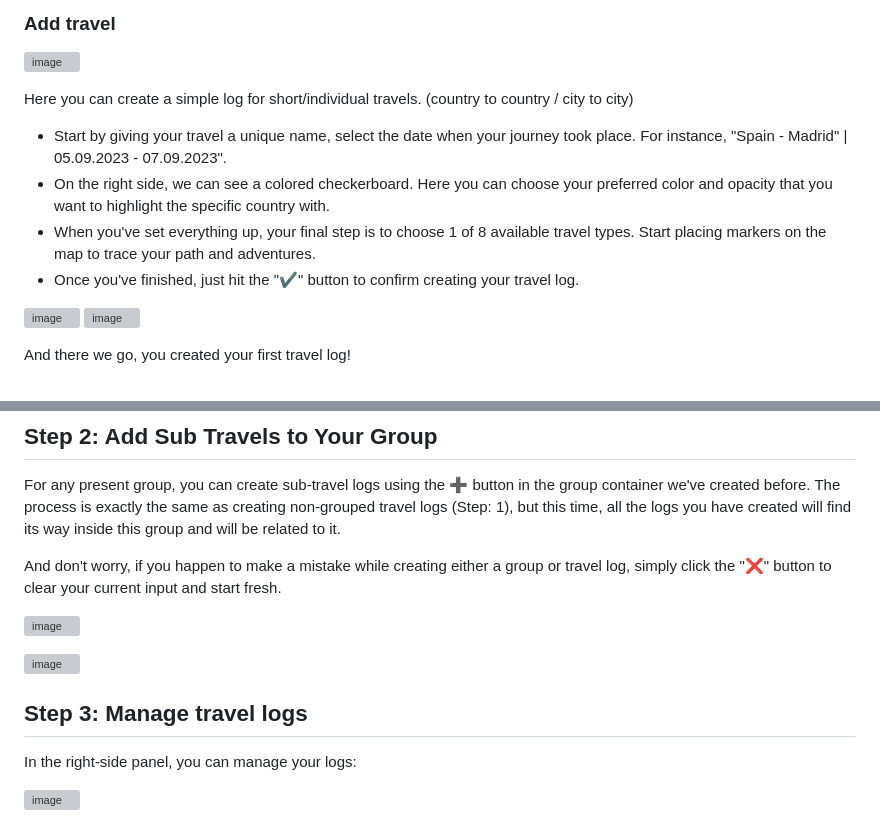
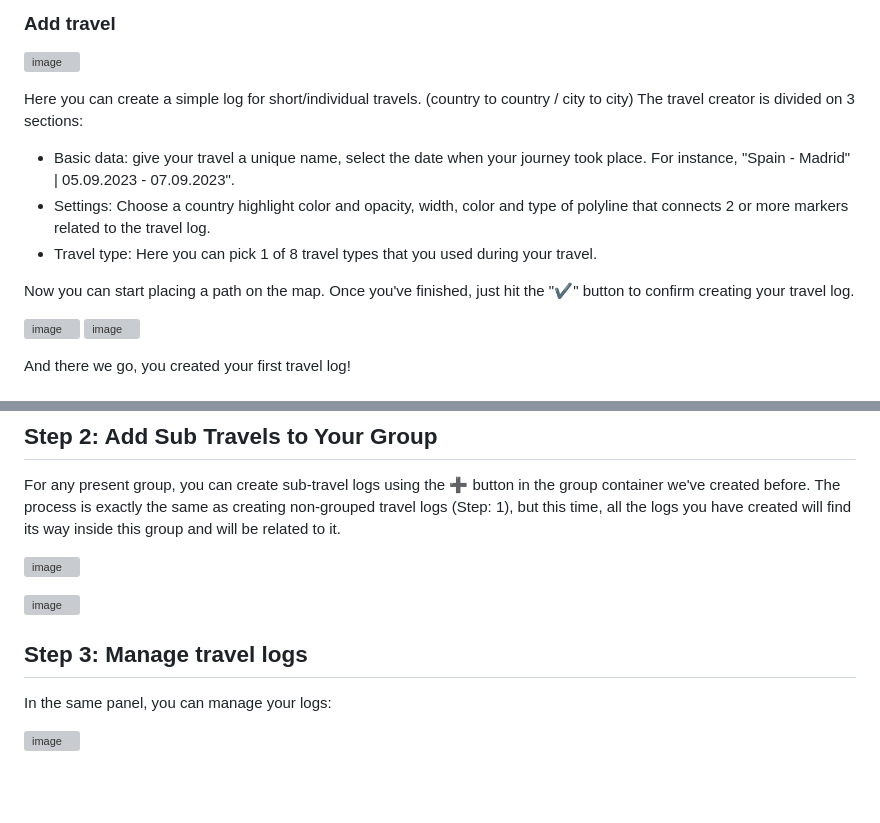
Before and after one commit to krystiandzirba/Ive-Been-There-Travel-Log-App, a Markdown page: README.md, 2 parts joined by grey strips. Drawn GitHub-style; blank space fills up the shorter version; grey boxes are pictures that could not be loaded.

```diff
--- a/README.md
+++ b/README.md
@@ -24,10 +24,13 @@ Start by navigating to the right-side panel and click either the "Individual" or
 ![image](https://github.com/krystiandzirba/Ive_been_there_travel_log_app/assets/120574986/6f10d350-026a-40c3-84f4-66c847b4b82b)
 
 Here you can create a simple log for short/individual travels. (country to country / city to city)
-- Start by giving your travel a unique name, select the date when your journey took place. For instance, "Spain - Madrid" | 05.09.2023 - 07.09.2023".
-- On the right side, we can see a colored checkerboard. Here you can choose your preferred color and opacity that you want to highlight the specific country with.
-- When you've set everything up, your final step is to choose 1 of 8 available travel types. Start placing markers on the map to trace your path and adventures.
-- Once you've finished, just hit the "✔️" button to confirm creating your travel log.
+The travel creator is divided on 3 sections:
+- Basic data: give your travel a unique name, select the date when your journey took place. For instance, "Spain - Madrid" | 05.09.2023 - 07.09.2023".
+- Settings: Choose a country highlight color and opacity, width, color and type of polyline that connects 2 or more markers related to the travel log.
+- Travel type: Here you can pick 1 of 8 travel types that you used during your travel.
+
+Now you can start placing a path on the map.
+Once you've finished, just hit the "✔️" button to confirm creating your travel log.
 
 ![image](https://github.com/krystiandzirba/Ive_been_there_travel_log_app/assets/120574986/599f3c60-7494-4863-ac02-49b310e8d012)
 ![image](https://github.com/krystiandzirba/Ive_been_there_travel_log_app/assets/120574986/3cf861f1-869a-4d7e-9900-961673b1f773)
@@ -48,15 +51,13 @@ Here you can create a whole group for much bigger travels, that includes multipl
 For any present group, you can create sub-travel logs using the ➕ button in the group container we've created before.
 The process is exactly the same as creating non-grouped travel logs (Step: 1), but this time, all the logs you have created will find its way inside this group and will be related to it.
 
-And don't worry, if you happen to make a mistake while creating either a group or travel log, simply click the "❌" button to clear your current input and start fresh.
-
 ![image](https://github.com/krystiandzirba/Ive_been_there_travel_log_app/assets/120574986/63b7c798-800b-49fd-b660-77d5f2759e49)
 
 ![image](https://github.com/krystiandzirba/Ive_been_there_travel_log_app/assets/120574986/f25ea11c-850a-4d4b-90cd-0e4609eaa27d)
 
 ## **Step 3: Manage travel logs**
 
-In the right-side panel, you can manage your logs:
+In the same panel, you can manage your logs:
 
 ![image](https://github.com/krystiandzirba/Ive_been_there_travel_log_app/assets/120574986/a131a4e2-8407-46db-b6d5-72ad9c198c76)
 
```
